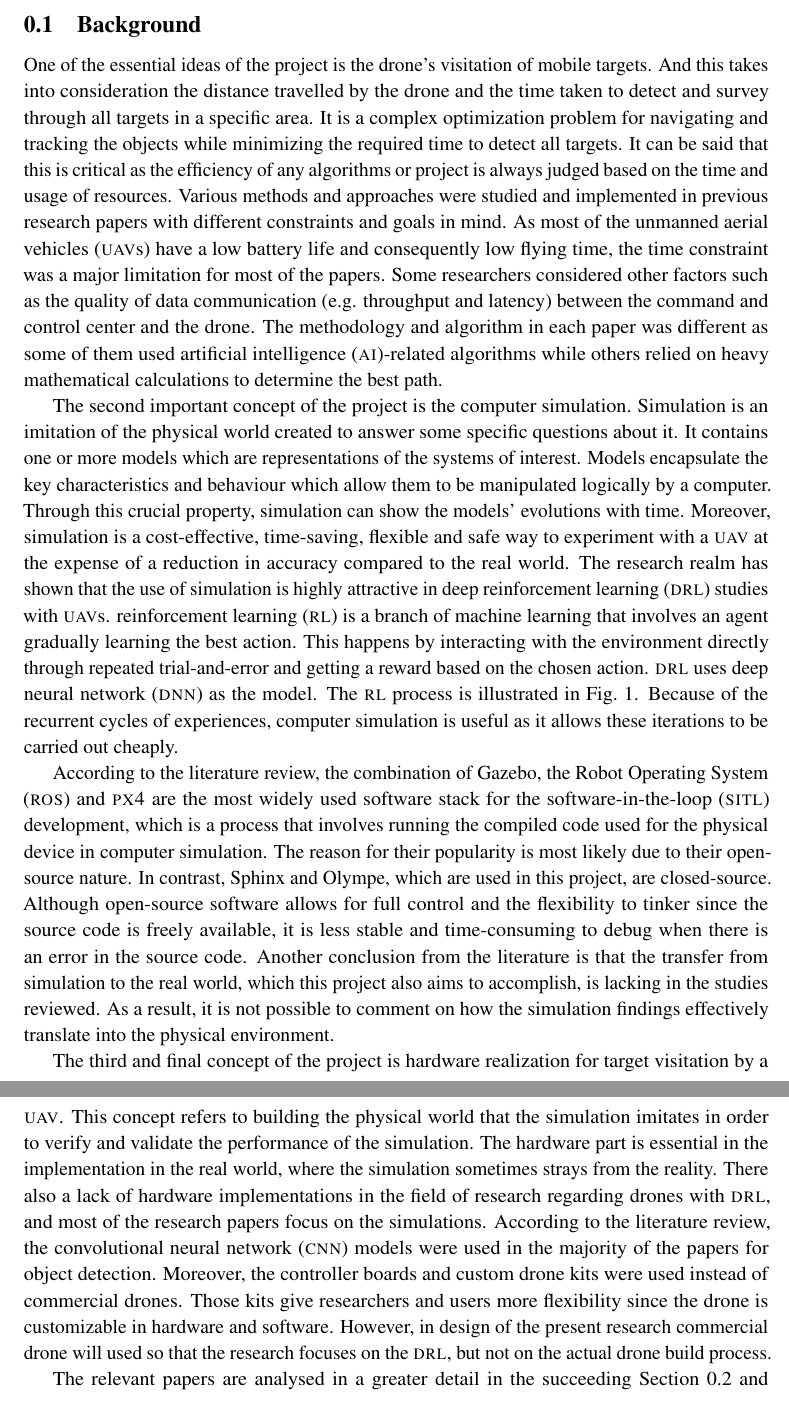
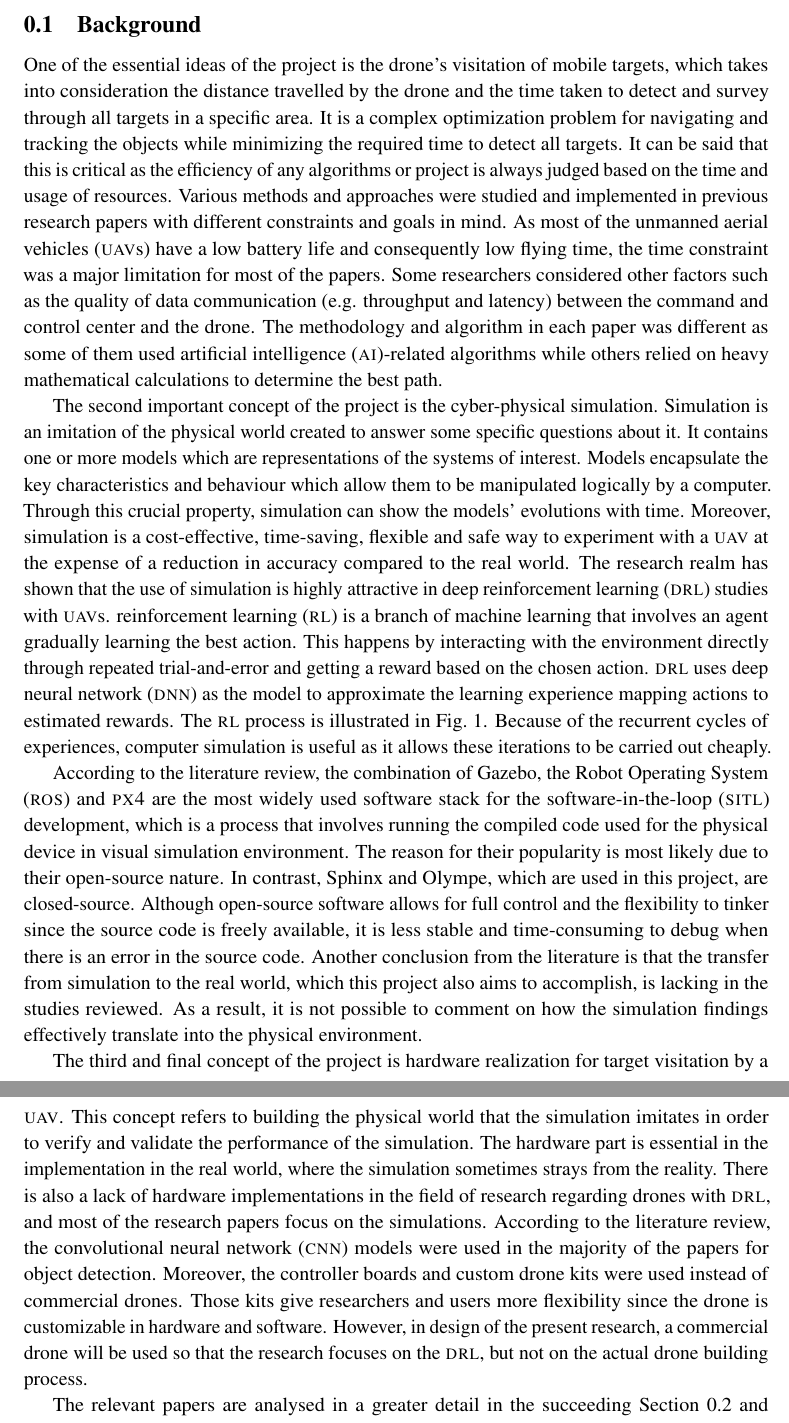
Before and after one commit to danielizham/dp-report, a LaTeX document (sections/background.tex): two parts of pages 1 and 2 of 6, joined at a grey line, cut so that both start at the same text. Compiled offline with pdfLaTeX.

Commit message:
Make the corrections in the background

```diff
--- a/sections/background.tex
+++ b/sections/background.tex
@@ -7,7 +7,7 @@
 % {{{{ background idea #1
 One of the essential ideas of the project
 is the drone's visitation of mobile
-targets. And this takes into consideration
+targets, which takes into consideration
 the distance travelled by the drone and
 the time taken to detect and survey
 through all targets in a specific area.
@@ -40,7 +40,7 @@ the best path.
 % }}}}
 
 % {{{{ background idea #2
-The second important concept of the project is the computer simulation.
+The second important concept of the project is the cyber-physical simulation.
 Simulation is an imitation of the physical world
 created to answer some specific questions about it.
 It contains one or more models
@@ -60,7 +60,8 @@ interacting with
 the environment directly through repeated trial-and-error
 and getting a reward based on the chosen action.
 \gls{drl} uses deep neural network (\textsc{dnn}) as the
-model.
+model to approximate the learning experience mapping
+actions to estimated rewards.
 The \gls{rl} process is illustrated in
 \cref{fig:rl-flowchart}.
 Because of the recurrent cycles of experiences,
@@ -83,7 +84,7 @@ the combination of Gazebo, \gls{ros}
 and \textsc{px4} are the most widely used software stack
 for the \gls{sitl} development,
 which is a process that involves running the compiled code
-used for the physical device in computer simulation.
+used for the physical device in visual simulation environment.
 The reason for their popularity is most likely
 due to their open-source nature.
 In contrast, Sphinx and Olympe, which are used in this project,
@@ -111,7 +112,7 @@ verify and validate the performance of the simulation.
 The hardware part is essential in the implementation
 in the real world, where the simulation
 sometimes strays from the reality.
-There also a lack of hardware implementations in
+There is also a lack of hardware implementations in
 the field of research regarding drones with \gls{drl},
 and most of the research papers focus on the simulations.
 According to the literature review, the \gls{cnn}
@@ -120,7 +121,10 @@ Moreover, the controller boards and custom drone kits
 were used instead of commercial drones.
 Those kits give researchers and users more flexibility
 since the drone is customizable
-in hardware and software. However, in design of the present research commercial drone will used so that the research focuses on the \gls{drl}, but not on the actual drone build process.
+in hardware and software.
+However, in design of the present research,
+a commercial drone will be used so that the research focuses
+on the \gls{drl}, but not on the actual drone building process.
 
 % }}}}
 
```
